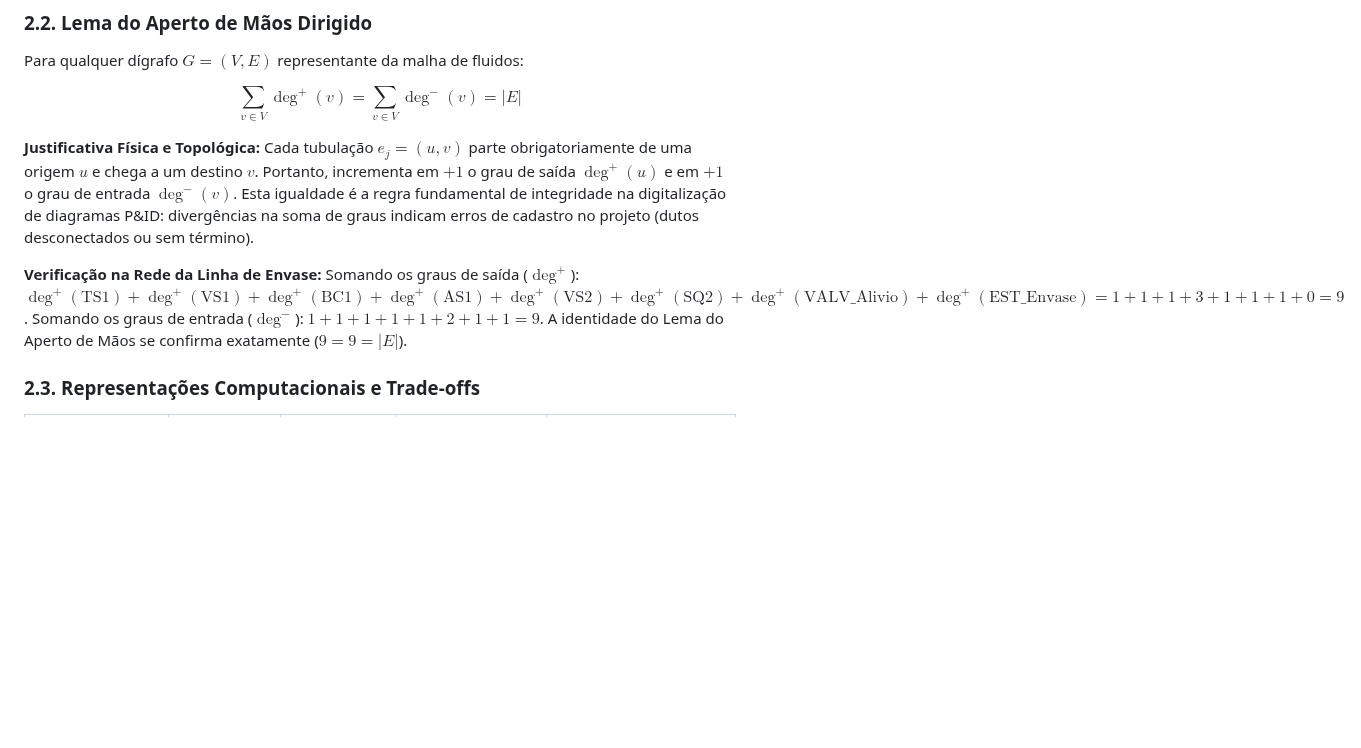
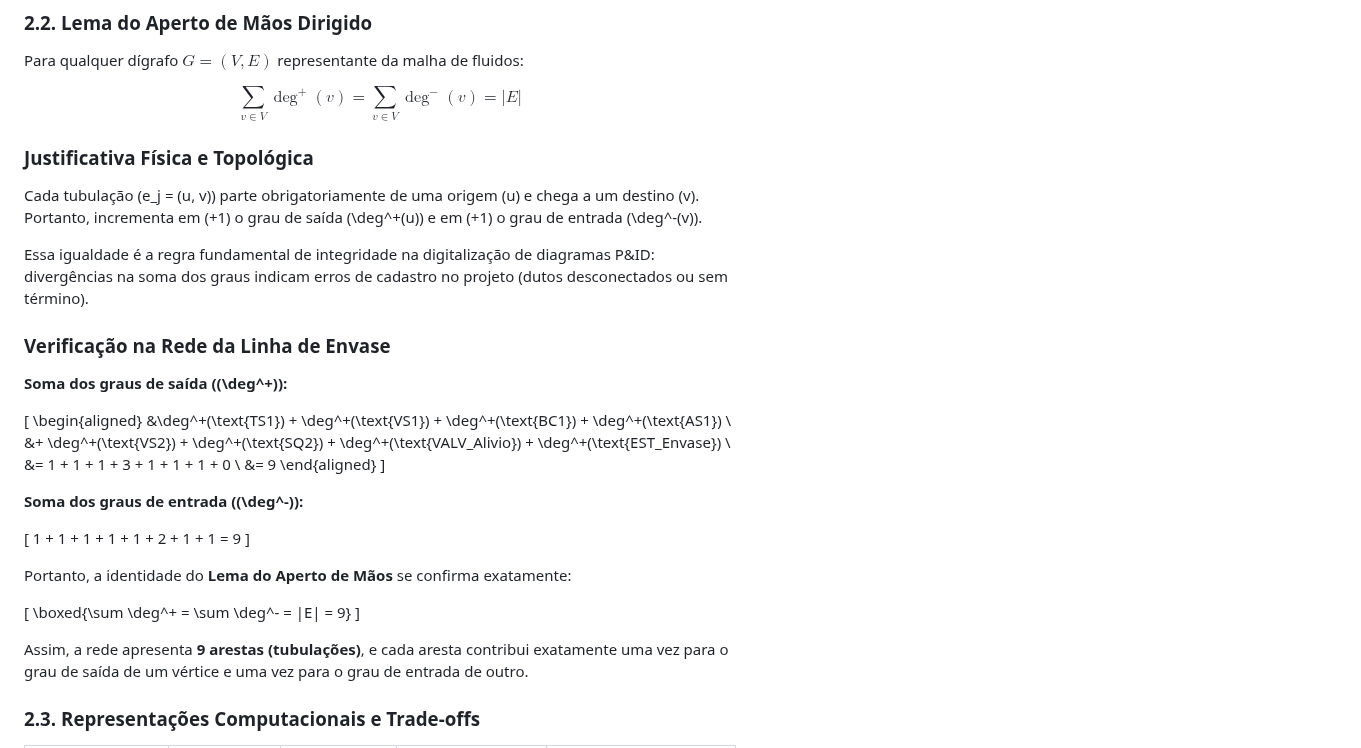
Before and after one commit to GuiCastro7/Grupo-3---ECAA08, a Markdown page: etapa-2-grafos/11 - Modelagem da Tubulacao e Instrumentos como Grafo.md, the part around the change. Drawn GitHub-style; blank space fills up the shorter version.

```diff
--- a/etapa-2-grafos/11 - Modelagem da Tubulacao e Instrumentos como Grafo.md
+++ b/etapa-2-grafos/11 - Modelagem da Tubulacao e Instrumentos como Grafo.md
@@ -54,11 +54,38 @@ Para qualquer dígrafo $G = (V, E)$ representante da malha de fluidos:
 
 $$\sum_{v \in V} \deg^+(v) = \sum_{v \in V} \deg^-(v) = |E|$$
 
-**Justificativa Física e Topológica:** Cada tubulação $e_j = (u, v)$ parte obrigatoriamente de uma origem $u$ e chega a um destino $v$. Portanto, incrementa em $+1$ o grau de saída $\deg^+(u)$ e em $+1$ o grau de entrada $\deg^-(v)$. Esta igualdade é a regra fundamental de integridade na digitalização de diagramas P&ID: divergências na soma de graus indicam erros de cadastro no projeto (dutos desconectados ou sem término).
+### Justificativa Física e Topológica
 
-**Verificação na Rede da Linha de Envase:**
-Somando os graus de saída ($\deg^+$): $\deg^+(\text{TS1}) + \deg^+(\text{VS1}) + \deg^+(\text{BC1}) + \deg^+(\text{AS1}) + \deg^+(\text{VS2}) + \deg^+(\text{SQ2}) + \deg^+(\text{VALV\_Alivio}) + \deg^+(\text{EST\_Envase}) = 1 + 1 + 1 + 3 + 1 + 1 + 1 + 0 = 9$.
-Somando os graus de entrada ($\deg^-$): $1 + 1 + 1 + 1 + 1 + 2 + 1 + 1 = 9$. A identidade do Lema do Aperto de Mãos se confirma exatamente ($9 = 9 = |E|$).
+Cada tubulação \(e_j = (u, v)\) parte obrigatoriamente de uma origem \(u\) e chega a um destino \(v\). Portanto, incrementa em \(+1\) o grau de saída \(\deg^+(u)\) e em \(+1\) o grau de entrada \(\deg^-(v)\).
+
+Essa igualdade é a regra fundamental de integridade na digitalização de diagramas P&ID: divergências na soma dos graus indicam erros de cadastro no projeto (dutos desconectados ou sem término).
+
+### Verificação na Rede da Linha de Envase
+
+**Soma dos graus de saída (\(\deg^+\)):**
+
+\[
+\begin{aligned}
+&\deg^+(\text{TS1}) + \deg^+(\text{VS1}) + \deg^+(\text{BC1}) + \deg^+(\text{AS1}) \\
+&+ \deg^+(\text{VS2}) + \deg^+(\text{SQ2}) + \deg^+(\text{VALV\_Alivio}) + \deg^+(\text{EST\_Envase}) \\
+&= 1 + 1 + 1 + 3 + 1 + 1 + 1 + 0 \\
+&= 9
+\end{aligned}
+\]
+
+**Soma dos graus de entrada (\(\deg^-\)):**
+
+\[
+1 + 1 + 1 + 1 + 1 + 2 + 1 + 1 = 9
+\]
+
+Portanto, a identidade do **Lema do Aperto de Mãos** se confirma exatamente:
+
+\[
+\boxed{\sum \deg^+ = \sum \deg^- = |E| = 9}
+\]
+
+Assim, a rede apresenta **9 arestas (tubulações)**, e cada aresta contribui exatamente uma vez para o grau de saída de um vértice e uma vez para o grau de entrada de outro.
 
 ### 2.3. Representações Computacionais e Trade-offs
 
```
